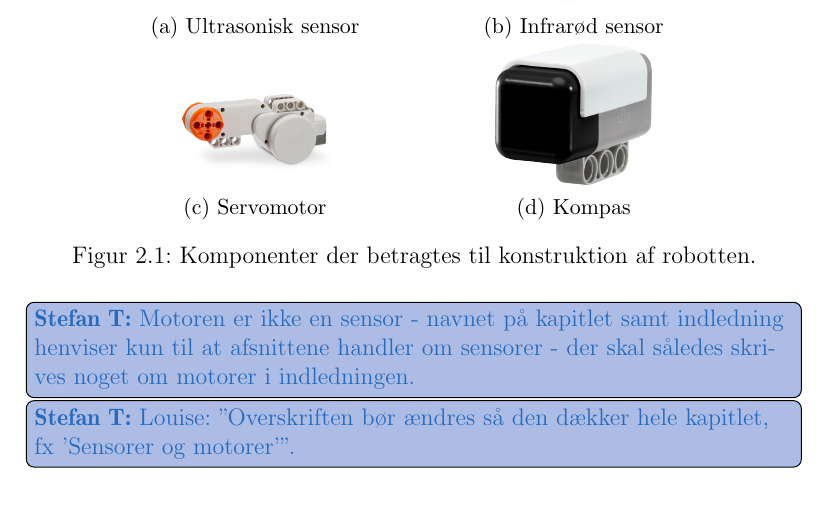
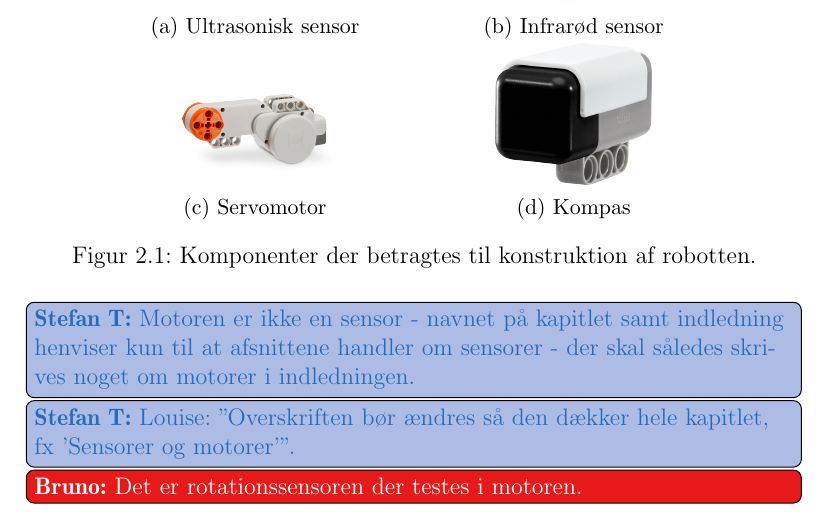
Before and after one commit to Thalmann/sw505-rapport, a LaTeX thesis (main.tex, which reads indhold/sensorer.tex): part of page 31 of 111, cut so that both start at the same text. Compiled offline with pdfLaTeX.

Commit message:
added todo

```diff
--- a/indhold/sensorer.tex
+++ b/indhold/sensorer.tex
@@ -33,6 +33,7 @@ Da der er stor forskel på sensorerne, der er til rådighed, er der foretaget fo
 \end{figure}
 \thilemann{Motoren er ikke en sensor - navnet på kapitlet samt indledning henviser kun til at afsnittene handler om sensorer - der skal således skrives noget om motorer i indledningen.}
 \thilemann{Louise: "Overskriften bør ændres så den dækker hele kapitlet, fx 'Sensorer og motorer'".}
+\bruno{Det er rotationssensoren der testes i motoren.}
 
 \section{Afstandssensorer}
 Dette afsnit beskriver testen af de to afstandssensorer (\cref{sensor:ultrasonic_sensor,sensor:infraroed_sensor}), som kan være interessante at montere på robotten.
```
